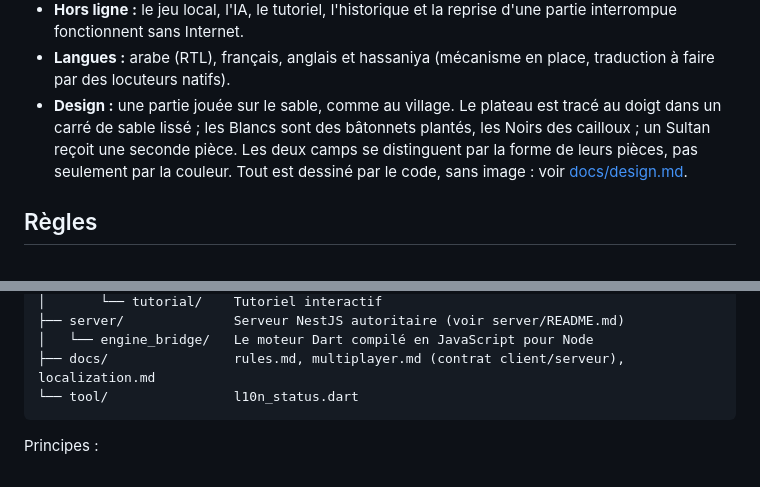
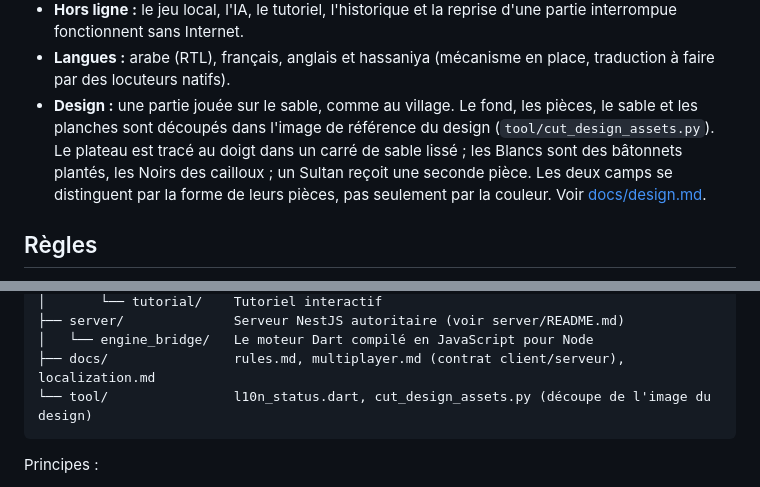
Before and after one commit to AymanMady/Dhamet, a Markdown page: README.md, 2 parts joined by grey strips. GitHub-like rendering.

````diff
--- a/README.md
+++ b/README.md
@@ -23,12 +23,13 @@ dames.
   reprise d'une partie interrompue fonctionnent sans Internet.
 - **Langues :** arabe (RTL), français, anglais et hassaniya (mécanisme en
   place, traduction à faire par des locuteurs natifs).
-- **Design :** une partie jouée sur le sable, comme au village. Le plateau
-  est tracé au doigt dans un carré de sable lissé ; les Blancs sont des
-  bâtonnets plantés, les Noirs des cailloux ; un Sultan reçoit une seconde
-  pièce. Les deux camps se distinguent par la forme de leurs pièces, pas
-  seulement par la couleur. Tout est dessiné par le code, sans image : voir
-  [docs/design.md](docs/design.md).
+- **Design :** une partie jouée sur le sable, comme au village. Le fond,
+  les pièces, le sable et les planches sont découpés dans l'image de
+  référence du design (`tool/cut_design_assets.py`). Le plateau est tracé
+  au doigt dans un carré de sable lissé ; les Blancs sont des bâtonnets
+  plantés, les Noirs des cailloux ; un Sultan reçoit une seconde pièce. Les
+  deux camps se distinguent par la forme de leurs pièces, pas seulement par
+  la couleur. Voir [docs/design.md](docs/design.md).
 
 ## Règles
 
@@ -84,7 +85,7 @@ dhamet/
 ├── server/              Serveur NestJS autoritaire (voir server/README.md)
 │   └── engine_bridge/   Le moteur Dart compilé en JavaScript pour Node
 ├── docs/                rules.md, multiplayer.md (contrat client/serveur), localization.md
-└── tool/                l10n_status.dart
+└── tool/                l10n_status.dart, cut_design_assets.py (découpe de l'image du design)
 ```
 
 Principes :
````
Also changed, not shown: docs/design.md (+40 -15 lines).
